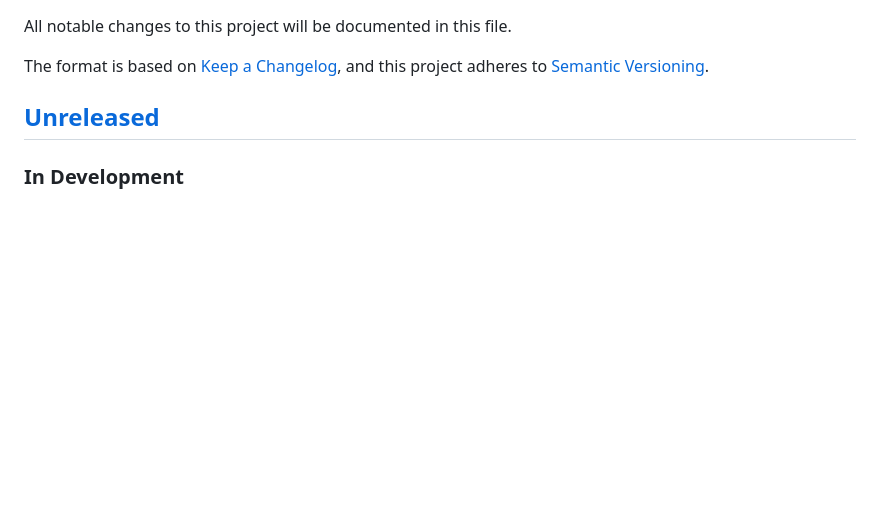
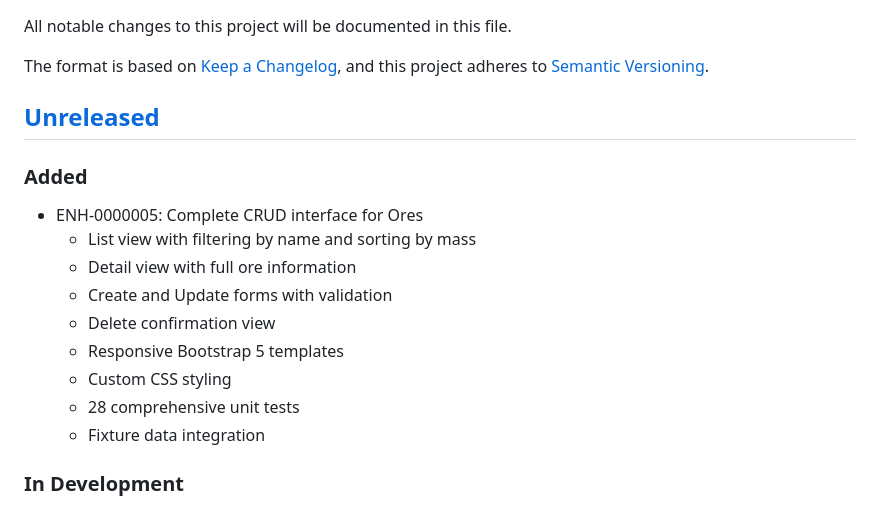
Before and after one commit to crashtechie/se2-calculator-project, a Markdown page: CHANGELOG.md, the part around the change. Rendered like a GitHub page; blank space fills up the shorter version.

```diff
--- a/CHANGELOG.md
+++ b/CHANGELOG.md
@@ -6,6 +6,17 @@ The format is based on [Keep a Changelog](https://keepachangelog.com/en/1.0.0/),
 and this project adheres to [Semantic Versioning](https://semver.org/spec/v2.0.0.html).
 
 ## [Unreleased]
+
+### Added
+- ENH-0000005: Complete CRUD interface for Ores
+  - List view with filtering by name and sorting by mass
+  - Detail view with full ore information
+  - Create and Update forms with validation
+  - Delete confirmation view
+  - Responsive Bootstrap 5 templates
+  - Custom CSS styling
+  - 28 comprehensive unit tests
+  - Fixture data integration
 
 ### In Development
 - Phase 2: Views & Templates (ENH-0000005 through ENH-0000008)
```
Also changed, not shown: README.md (+11 -10 lines), 1 other file.
